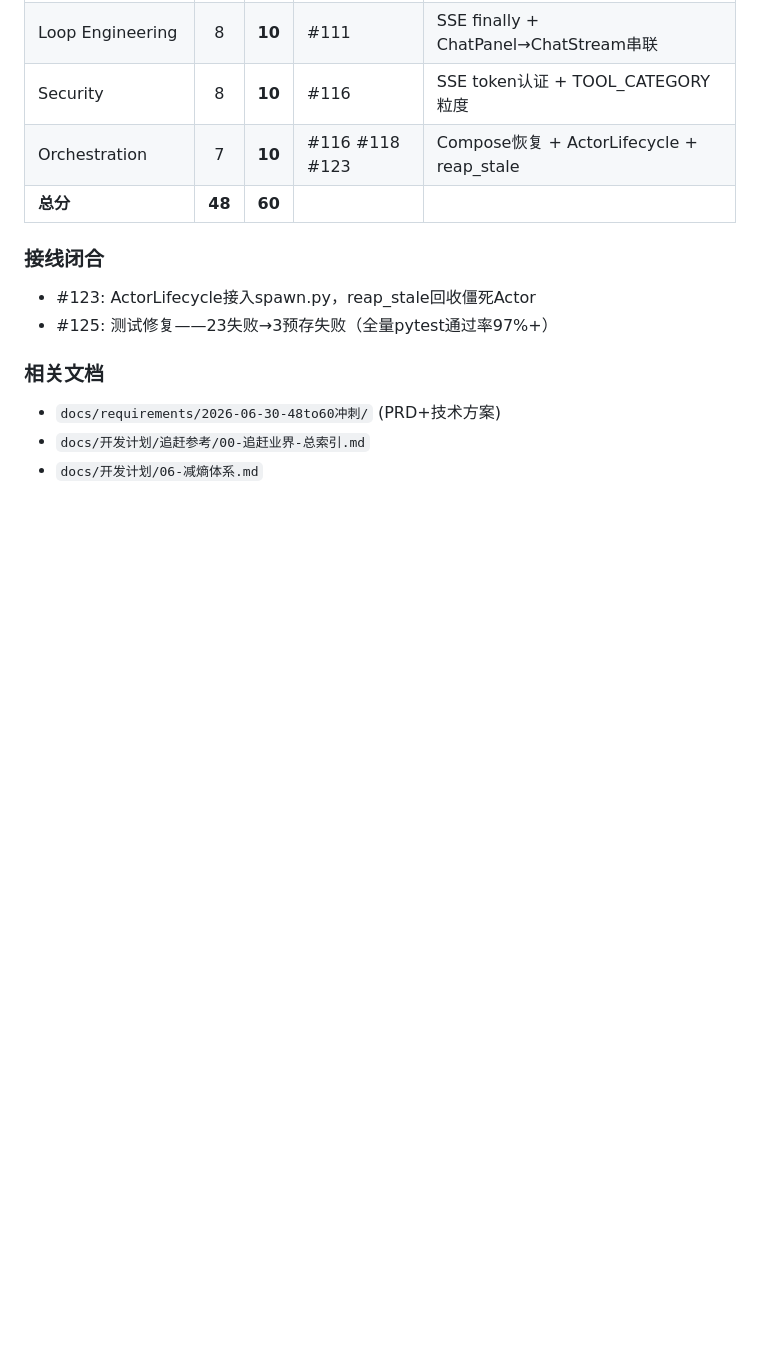
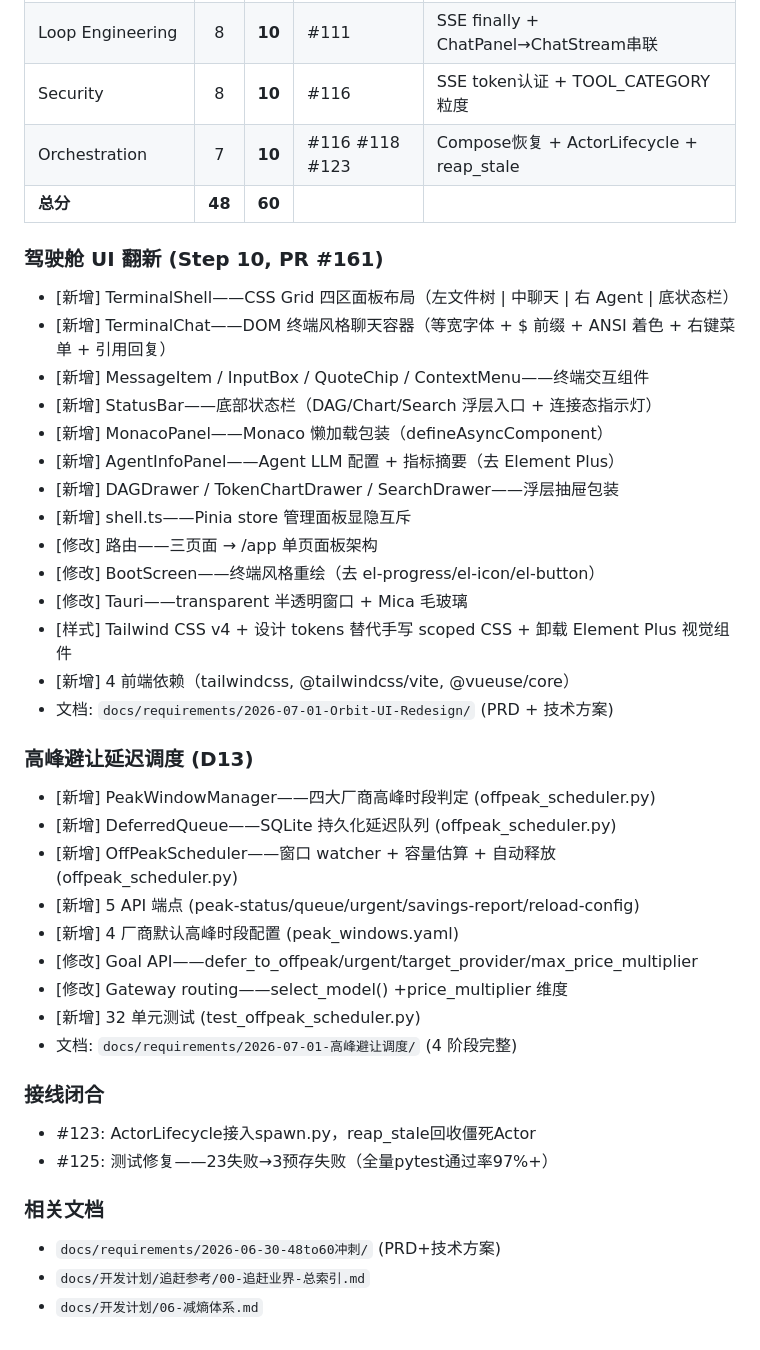
Before and after one commit to juliu-afk/Orbit, a Markdown page: docs/已实现功能清单.md, the part around the change. Drawn GitHub-style; blank space fills up the shorter version.

Commit message:
docs: D13 高峰避让调度——路线图+功能清单更新
v0.22.1 / Step 7.7 / PR #162
Co-Authored-By: Claude <noreply@anthropic.com>

```diff
--- a/docs/已实现功能清单.md
+++ b/docs/已实现功能清单.md
@@ -228,6 +228,34 @@
 | Orchestration | 7 | **10** | #116 #118 #123 | Compose恢复 + ActorLifecycle + reap_stale |
 | **总分** | **48** | **60** | | |
 
+### 驾驶舱 UI 翻新 (Step 10, PR #161)
+
+- [新增] TerminalShell——CSS Grid 四区面板布局（左文件树 | 中聊天 | 右 Agent | 底状态栏）
+- [新增] TerminalChat——DOM 终端风格聊天容器（等宽字体 + $ 前缀 + ANSI 着色 + 右键菜单 + 引用回复）
+- [新增] MessageItem / InputBox / QuoteChip / ContextMenu——终端交互组件
+- [新增] StatusBar——底部状态栏（DAG/Chart/Search 浮层入口 + 连接态指示灯）
+- [新增] MonacoPanel——Monaco 懒加载包装（defineAsyncComponent）
+- [新增] AgentInfoPanel——Agent LLM 配置 + 指标摘要（去 Element Plus）
+- [新增] DAGDrawer / TokenChartDrawer / SearchDrawer——浮层抽屉包装
+- [新增] shell.ts——Pinia store 管理面板显隐互斥
+- [修改] 路由——三页面 → /app 单页面板架构
+- [修改] BootScreen——终端风格重绘（去 el-progress/el-icon/el-button）
+- [修改] Tauri——transparent 半透明窗口 + Mica 毛玻璃
+- [样式] Tailwind CSS v4 + 设计 tokens 替代手写 scoped CSS + 卸载 Element Plus 视觉组件
+- [新增] 4 前端依赖（tailwindcss, @tailwindcss/vite, @vueuse/core）
+- 文档: `docs/requirements/2026-07-01-Orbit-UI-Redesign/` (PRD + 技术方案)
+
+### 高峰避让延迟调度 (D13)
+- [新增] PeakWindowManager——四大厂商高峰时段判定 (offpeak_scheduler.py)
+- [新增] DeferredQueue——SQLite 持久化延迟队列 (offpeak_scheduler.py)
+- [新增] OffPeakScheduler——窗口 watcher + 容量估算 + 自动释放 (offpeak_scheduler.py)
+- [新增] 5 API 端点 (peak-status/queue/urgent/savings-report/reload-config)
+- [新增] 4 厂商默认高峰时段配置 (peak_windows.yaml)
+- [修改] Goal API——defer_to_offpeak/urgent/target_provider/max_price_multiplier
+- [修改] Gateway routing——select_model() +price_multiplier 维度
+- [新增] 32 单元测试 (test_offpeak_scheduler.py)
+- 文档: `docs/requirements/2026-07-01-高峰避让调度/` (4 阶段完整)
+
 ### 接线闭合
 - #123: ActorLifecycle接入spawn.py，reap_stale回收僵死Actor
 - #125: 测试修复——23失败→3预存失败（全量pytest通过率97%+）
```
Also changed, not shown: docs/产品路线图.md (+6 -4 lines).
